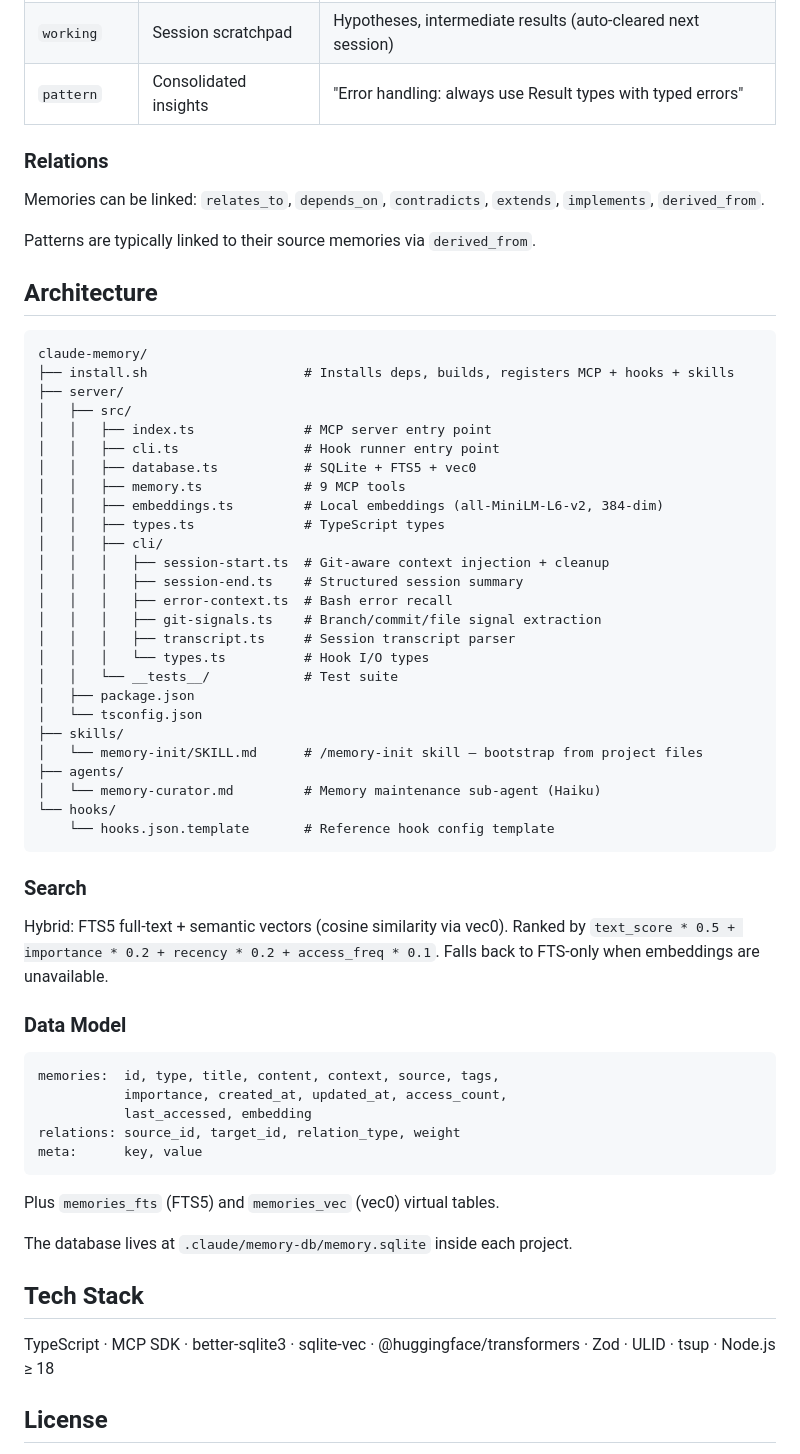
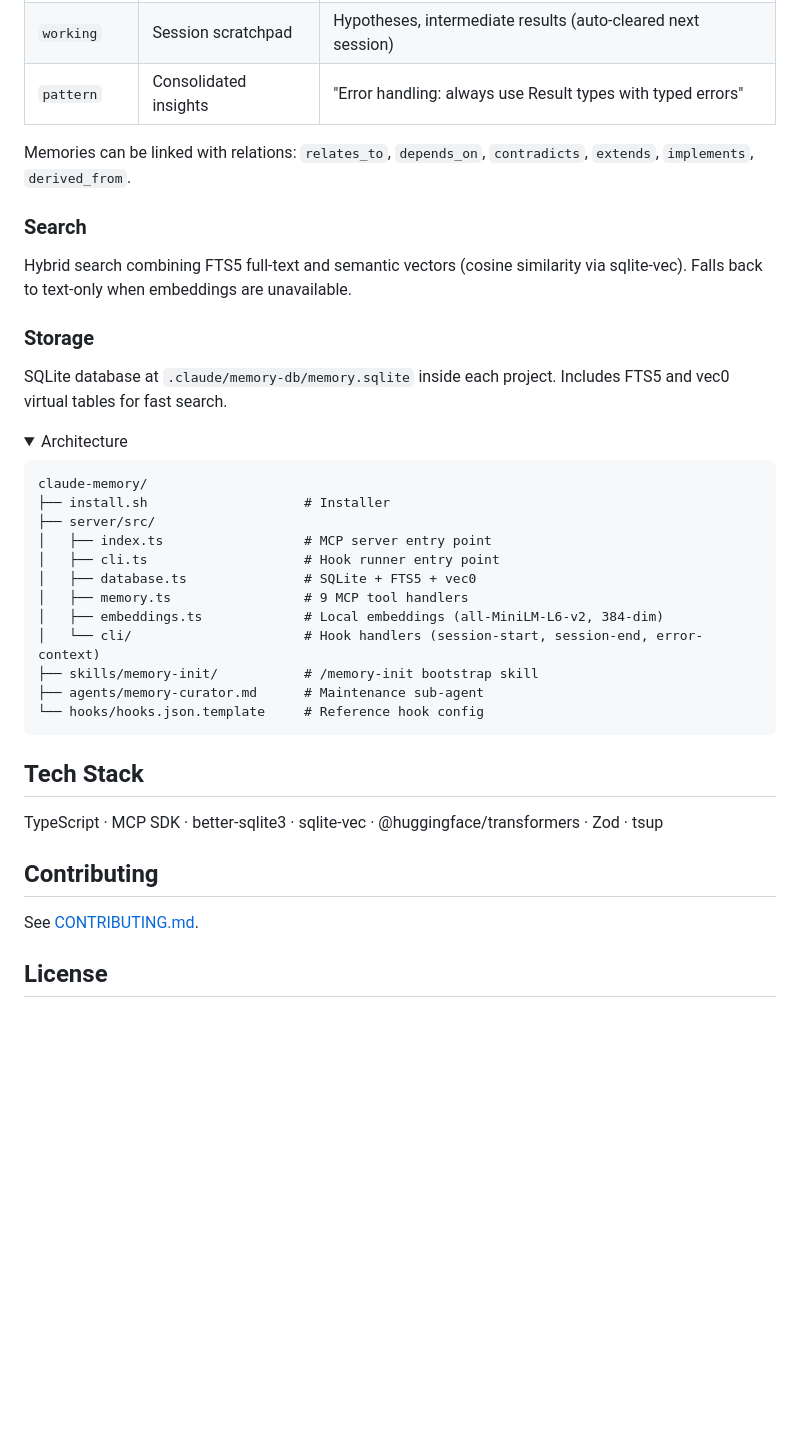
Before and after one commit to d2a8k3u/claude-code-memory, a Markdown page: README.md, the part around one of its changes. Drawn GitHub-style; folded sections open; blank space fills up the shorter version.

Commit message:
docs(contributing): add CONTRIBUTING.md and update README

````diff
--- a/README.md
+++ b/README.md
@@ -66,64 +52,43 @@ This reads your README, package.json, CLAUDE.md, git history, and other key file
 | `working` | Session scratchpad | Hypotheses, intermediate results (auto-cleared next session) |
 | `pattern` | Consolidated insights | "Error handling: always use Result types with typed errors" |
 
-### Relations
+Memories can be linked with relations: `relates_to`, `depends_on`, `contradicts`, `extends`, `implements`, `derived_from`.
 
-Memories can be linked: `relates_to`, `depends_on`, `contradicts`, `extends`, `implements`, `derived_from`.
+### Search
 
-Patterns are typically linked to their source memories via `derived_from`.
+Hybrid search combining FTS5 full-text and semantic vectors (cosine similarity via sqlite-vec). Falls back to text-only when embeddings are unavailable.
 
-## Architecture
+### Storage
+
+SQLite database at `.claude/memory-db/memory.sqlite` inside each project. Includes FTS5 and vec0 virtual tables for fast search.
+
+<details>
+<summary>Architecture</summary>
 
 ```
 claude-memory/
-├── install.sh                    # Installs deps, builds, registers MCP + hooks + skills
-├── server/
-│   ├── src/
-│   │   ├── index.ts              # MCP server entry point
-│   │   ├── cli.ts                # Hook runner entry point
-│   │   ├── database.ts           # SQLite + FTS5 + vec0
-│   │   ├── memory.ts             # 9 MCP tools
-│   │   ├── embeddings.ts         # Local embeddings (all-MiniLM-L6-v2, 384-dim)
-│   │   ├── types.ts              # TypeScript types
-│   │   ├── cli/
-│   │   │   ├── session-start.ts  # Git-aware context injection + cleanup
-│   │   │   ├── session-end.ts    # Structured session summary
-│   │   │   ├── error-context.ts  # Bash error recall
-│   │   │   ├── git-signals.ts    # Branch/commit/file signal extraction
-│   │   │   ├── transcript.ts     # Session transcript parser
-│   │   │   └── types.ts          # Hook I/O types
-│   │   └── __tests__/            # Test suite
-│   ├── package.json
-│   └── tsconfig.json
-├── skills/
-│   └── memory-init/SKILL.md      # /memory-init skill — bootstrap from project files
-├── agents/
-│   └── memory-curator.md         # Memory maintenance sub-agent (Haiku)
-└── hooks/
-    └── hooks.json.template       # Reference hook config template
+├── install.sh                    # Installer
+├── server/src/
+│   ├── index.ts                  # MCP server entry point
+│   ├── cli.ts                    # Hook runner entry point
+│   ├── database.ts               # SQLite + FTS5 + vec0
+│   ├── memory.ts                 # 9 MCP tool handlers
+│   ├── embeddings.ts             # Local embeddings (all-MiniLM-L6-v2, 384-dim)
+│   └── cli/                      # Hook handlers (session-start, session-end, error-context)
+├── skills/memory-init/           # /memory-init bootstrap skill
+├── agents/memory-curator.md      # Maintenance sub-agent
+└── hooks/hooks.json.template     # Reference hook config
 ```
 
-### Search
-
-Hybrid: FTS5 full-text + semantic vectors (cosine similarity via vec0). Ranked by `text_score * 0.5 + importance * 0.2 + recency * 0.2 + access_freq * 0.1`. Falls back to FTS-only when embeddings are unavailable.
-
-### Data Model
-
-```
-memories:  id, type, title, content, context, source, tags,
-           importance, created_at, updated_at, access_count,
-           last_accessed, embedding
-relations: source_id, target_id, relation_type, weight
-meta:      key, value
-```
-
-Plus `memories_fts` (FTS5) and `memories_vec` (vec0) virtual tables.
-
-The database lives at `.claude/memory-db/memory.sqlite` inside each project.
+</details>
 
 ## Tech Stack
 
-TypeScript · MCP SDK · better-sqlite3 · sqlite-vec · @huggingface/transformers · Zod · ULID · tsup · Node.js ≥ 18
+TypeScript · MCP SDK · better-sqlite3 · sqlite-vec · @huggingface/transformers · Zod · tsup
+
+## Contributing
+
+See [CONTRIBUTING.md](CONTRIBUTING.md).
 
 ## License
 
````
Also changed, not shown: other parts of README.md (+14 -28 lines), CONTRIBUTING.md (added, +70 -0 lines).
